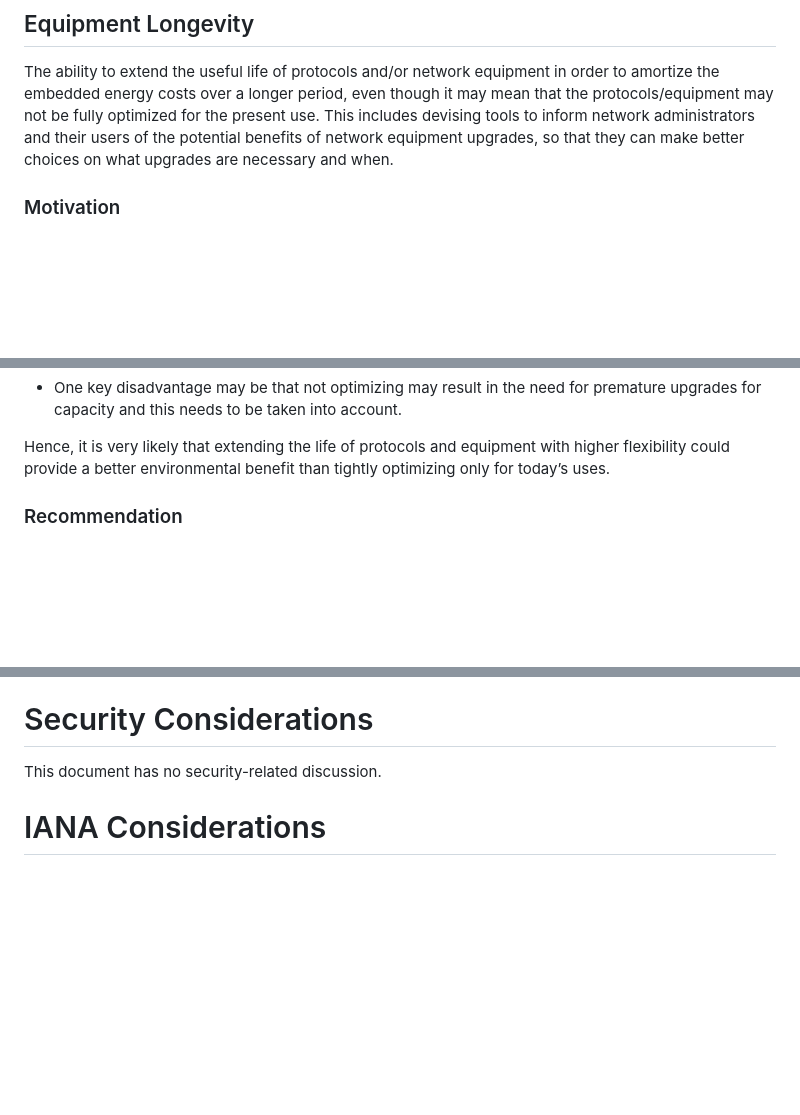
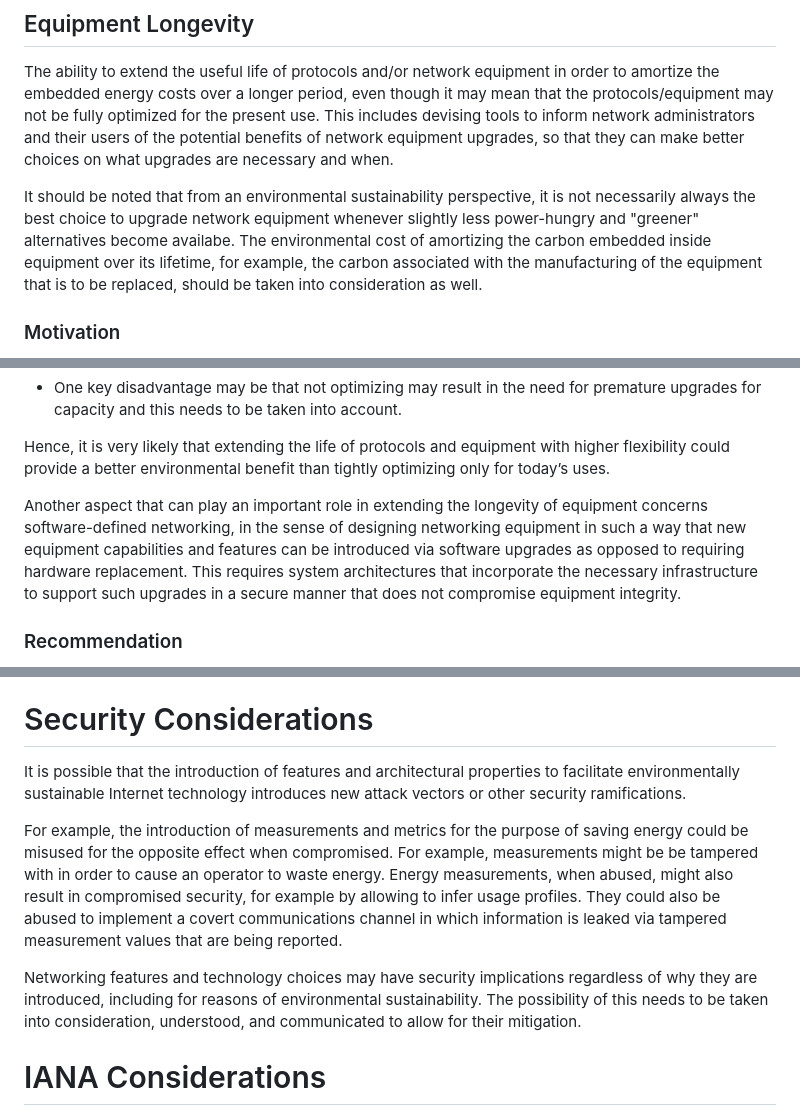
Before and after one commit to jariarkko/draft-eimpact-arch-considerations, a Markdown page: draft-eimpact-arch-considerations.md, 3 parts joined by grey strips. GitHub-like rendering; blank space fills up the shorter version.

Commit message:
Update draft-eimpact-arch-considerations.md
Added material to the security section.  Added material on equipment longevity to explain the role of software defined networking here.

```diff
--- a/draft-eimpact-arch-considerations.md
+++ b/draft-eimpact-arch-considerations.md
@@ -558,6 +558,8 @@ TBD implementation and deployment guidance
 
 The ability to extend the useful life of protocols and/or network equipment in order to amortize the embedded energy costs over a longer period, even though it may mean that the protocols/equipment may not be fully optimized for the present use. This includes devising tools to inform network administrators and their users of the potential benefits of network equipment upgrades, so that they can make better choices on what upgrades are necessary and when.
 
+It should be noted that from an environmental sustainability perspective, it is not necessarily always the best choice to upgrade network equipment whenever slightly less power-hungry and "greener" alternatives become availabe. The environmental cost of amortizing the carbon embedded inside equipment over its lifetime, for example, the carbon associated with the manufacturing of the equipment that is to be replaced, should be taken into consideration as well.
+
 ### Motivation
 
 Embedded carbon and raw materials can be a significant part of the
@@ -593,6 +595,8 @@ advantages:
 * One key disadvantage may be that not optimizing may result in the need for premature upgrades for capacity and this needs to be taken into account.
 
 Hence, it is very likely that extending the life of protocols and equipment with higher flexibility could provide a better environmental benefit than tightly optimizing only for today’s uses.
+
+Another aspect that can play an important role in extending the longevity of equipment concerns software-defined networking, in the sense of designing networking equipment in such a way that new equipment capabilities and features can be introduced via software upgrades as opposed to requiring hardware replacement. This requires system architectures that incorporate the necessary infrastructure to support such upgrades in a secure manner that does not compromise equipment integrity.
 
 ### Recommendation
 
@@ -674,7 +678,11 @@ TBD
 
 # Security Considerations
 
-This document has no security-related discussion.
+It is possible that the introduction of features and architectural properties to facilitate environmentally sustainable Internet technology introduces new attack vectors or other security ramifications.
+
+For example, the introduction of measurements and metrics for the purpose of saving energy could be misused for the opposite effect when compromised.  For example, measurements might be be tampered with in order to cause an operator to waste energy.  Energy measurements, when abused, might also result in compromised security, for example by allowing to infer usage profiles.  They could also be abused to implement a covert communications channel in which information is leaked via tampered measurement values that are being reported.
+
+Networking features and technology choices may have security implications regardless of why they are introduced, including for reasons of environmental sustainability.  The possibility of this needs to be taken into consideration, understood, and communicated to allow for their mitigation.
 
 # IANA Considerations
 
```
